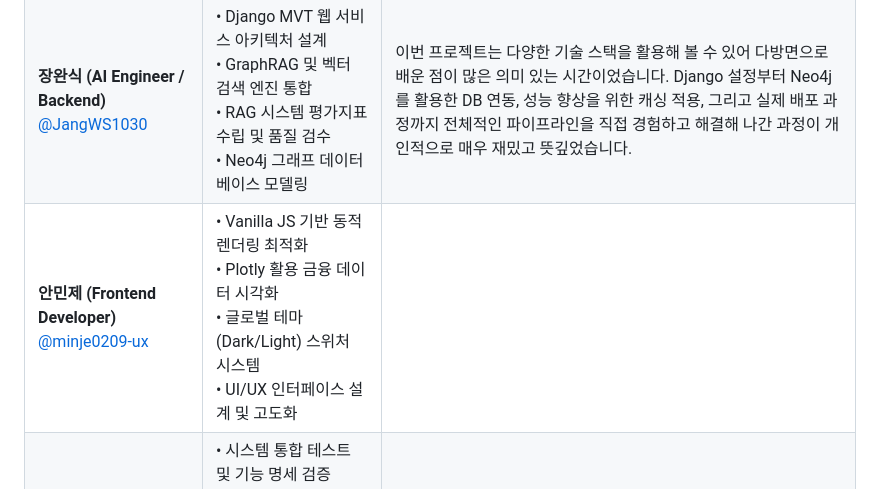
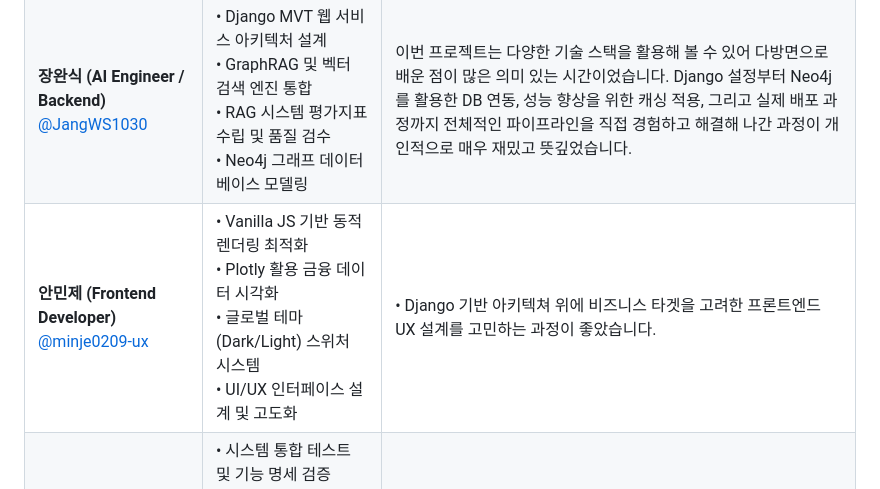
Before and after one commit to SKNETWORKS-FAMILY-AICAMP/SKN22-4th-4Team, a Markdown page: README.md, the part around the change. Rendered like a GitHub page.

Commit message:
Update README.md minje's review

```diff
--- a/README.md
+++ b/README.md
@@ -12,7 +12,7 @@
 | :--- | :--- | :--- |
 | **이병재 (Team Leader / Architect)**<br>[@PracLee](https://github.com/PracLee) | • Celery + Redis Async Task 파이프라인 구축<br>• Django SSE 기반 실시간 AI 스트리밍 개발<br>• 소셜 인증 및 다중 유저 시스템 구축 | Backend쪽을 더 많이 만져본것같은데 다음 프로젝트에서는 LLM쪽을 더 만져보고 싶다. |
 | **장완식 (AI Engineer / Backend)**<br>[@JangWS1030](https://github.com/JangWS1030) | • Django MVT 웹 서비스 아키텍처 설계<br>• GraphRAG 및 벡터 검색 엔진 통합<br>• RAG 시스템 평가지표 수립 및 품질 검수<br>• Neo4j 그래프 데이터베이스 모델링 | 이번 프로젝트는 다양한 기술 스택을 활용해 볼 수 있어 다방면으로 배운 점이 많은 의미 있는 시간이었습니다. Django 설정부터 Neo4j를 활용한 DB 연동, 성능 향상을 위한 캐싱 적용, 그리고 실제 배포 과정까지 전체적인 파이프라인을 직접 경험하고 해결해 나간 과정이 개인적으로 매우 재밌고 뜻깊었습니다. |
-| **안민제 (Frontend Developer)**<br>[@minje0209-ux](https://github.com/minje0209-ux) | • Vanilla JS 기반 동적 렌더링 최적화<br>• Plotly 활용 금융 데이터 시각화<br>• 글로벌 테마(Dark/Light) 스위처 시스템<br>• UI/UX 인터페이스 설계 및 고도화 | |
+| **안민제 (Frontend Developer)**<br>[@minje0209-ux](https://github.com/minje0209-ux) | • Vanilla JS 기반 동적 렌더링 최적화<br>• Plotly 활용 금융 데이터 시각화<br>• 글로벌 테마(Dark/Light) 스위처 시스템<br>• UI/UX 인터페이스 설계 및 고도화 | • Django 기반 아키텍쳐 위에 비즈니스 타겟을 고려한 프론트엔드 UX 설계를 고민하는 과정이 좋았습니다. |
 | **이신재 (Testing / UI / QA)**<br>[@Codingcooker74](https://github.com/Codingcooker74) | • 시스템 통합 테스트 및 기능 명세 검증<br>• UI/UX 사용성 테스트 및 피드백 도출<br>• 데이터 무결성 검증 및 예외 테스팅<br>• 최종 프로덕트 품질 관리 및 QA | 기술적 확장 팩키지에 대해 많은 것을 알게 되었서 의미있는 프로젝트였다. 보다 기술적으로 많은 것을 알 수 있도록 노력해야 겠다. 또한 웹 프로그램의 처음부터 끝까지 모든 것을 이해하고 실행 할 수 있도록 시도해야겠습니다. 모두 고생하셨습니다. 감사합니다. |
 
 ## 🖐️ 핵심 기능
```
